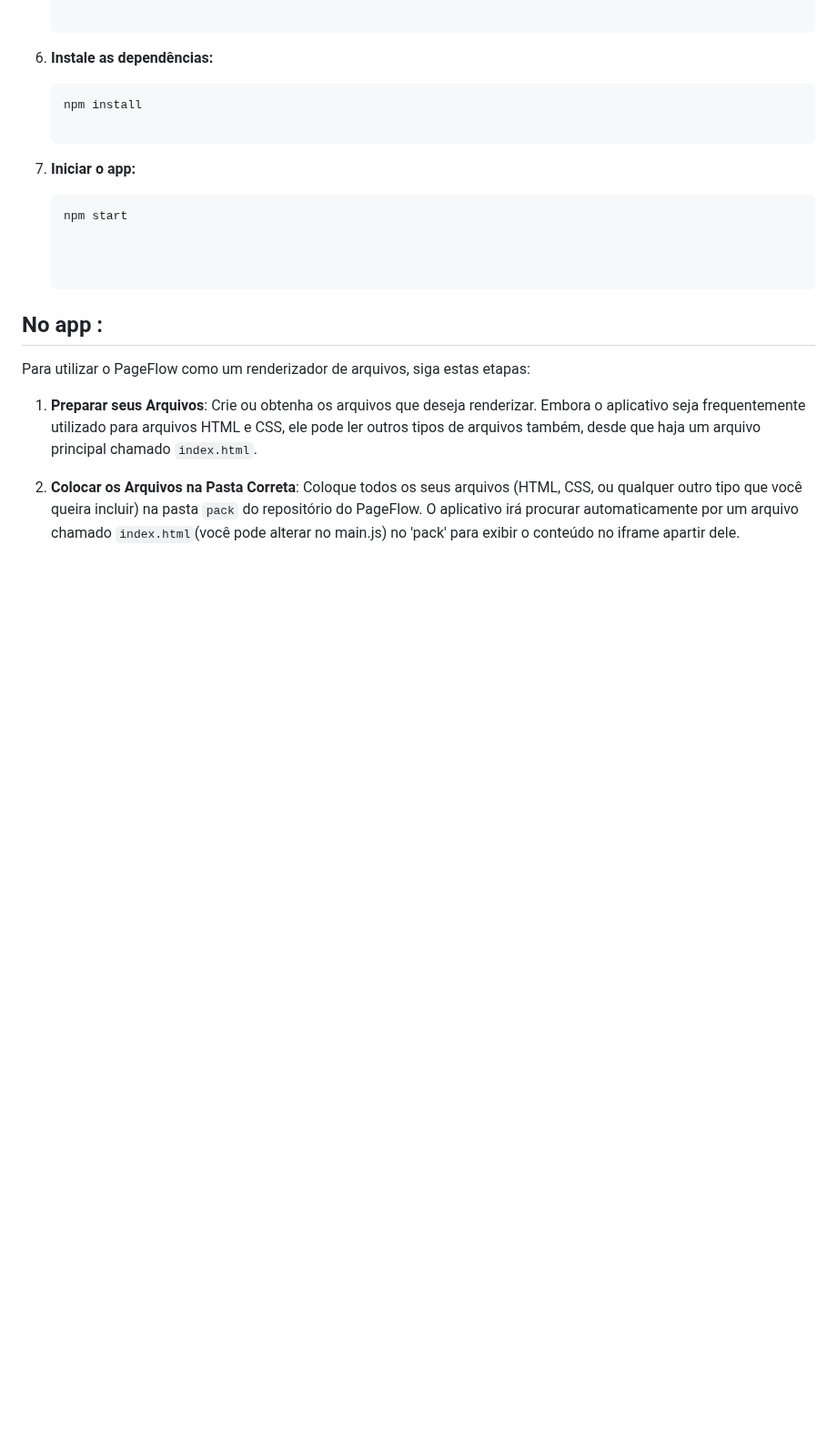
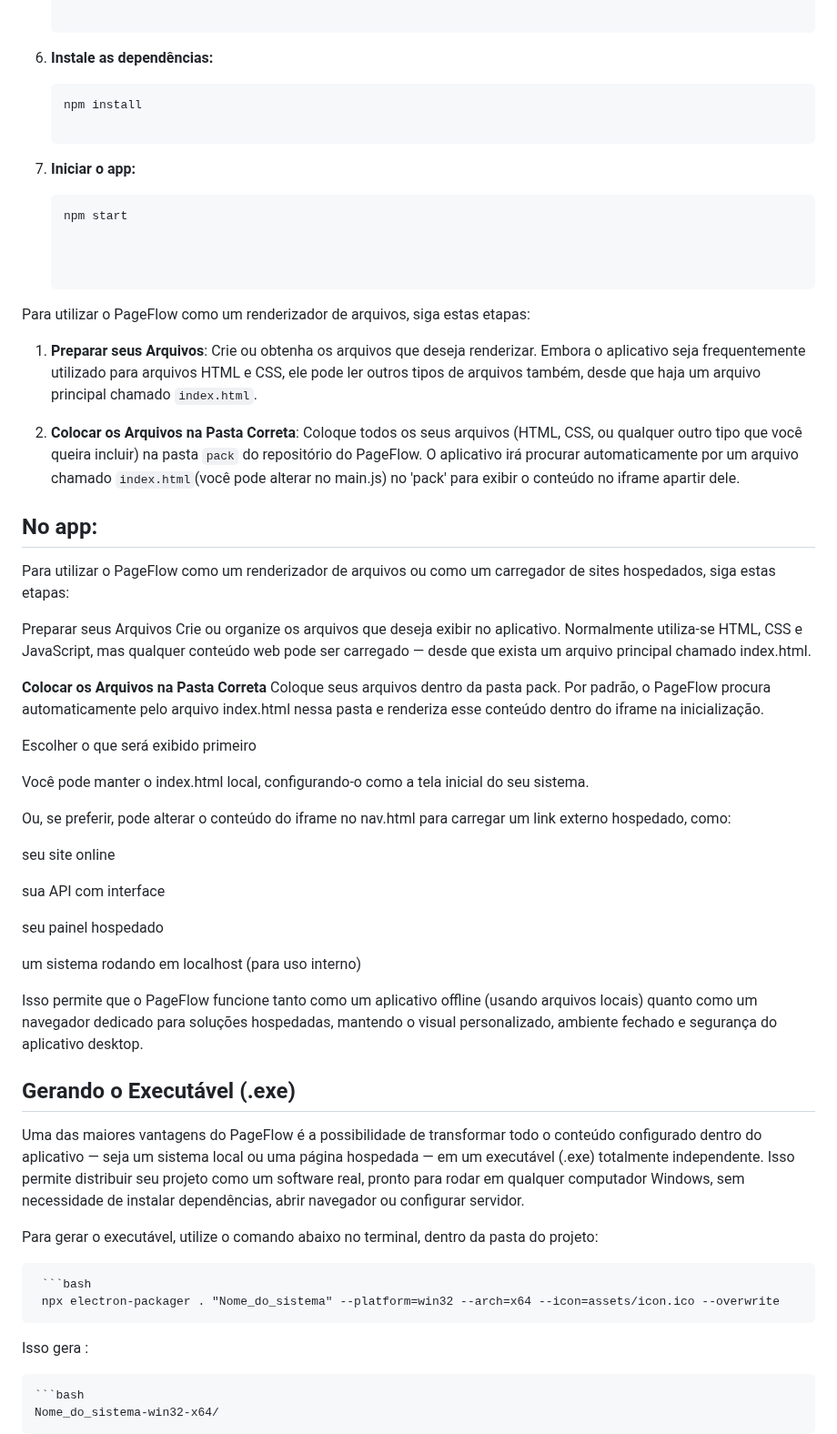
Before and after one commit to matheusfillipe-0/PageFlow, a Markdown page: README.md, the part around one of its changes. Shown at 91% size. GitHub-like rendering; blank space fills up the shorter version.

Commit message:
Revise README for improved project documentation
Updated README to enhance clarity on PageFlow's features and installation process.

````diff
--- a/README.md
+++ b/README.md
@@ -111,11 +113,55 @@ Para instalar e executar o PageFlow, siga os passos abaixo:
 
 
 
-## No app :
-
-
 Para utilizar o PageFlow como um renderizador de arquivos, siga estas etapas:
 
 1. **Preparar seus Arquivos**: Crie ou obtenha os arquivos que deseja renderizar. Embora o aplicativo seja frequentemente utilizado para arquivos HTML e CSS, ele pode ler outros tipos de arquivos também, desde que haja um arquivo principal chamado `index.html`.
 
 2. **Colocar os Arquivos na Pasta Correta**: Coloque todos os seus arquivos (HTML, CSS, ou qualquer outro tipo que você queira incluir) na pasta `pack` do repositório do PageFlow. O aplicativo irá procurar automaticamente por um arquivo chamado `index.html`(você pode alterar no main.js) no 'pack' para exibir o conteúdo no iframe apartir dele.
+
+
+## No app:
+
+Para utilizar o PageFlow como um renderizador de arquivos ou como um carregador de sites hospedados, siga estas etapas:
+
+Preparar seus Arquivos
+Crie ou organize os arquivos que deseja exibir no aplicativo.
+Normalmente utiliza-se HTML, CSS e JavaScript, mas qualquer conteúdo web pode ser carregado — desde que exista um arquivo principal chamado index.html.
+
+**Colocar os Arquivos na Pasta Correta**
+Coloque seus arquivos dentro da pasta pack.
+Por padrão, o PageFlow procura automaticamente pelo arquivo index.html nessa pasta e renderiza esse conteúdo dentro do iframe na inicialização.
+
+Escolher o que será exibido primeiro
+
+Você pode manter o index.html local, configurando-o como a tela inicial do seu sistema.
+
+Ou, se preferir, pode alterar o conteúdo do iframe no nav.html para carregar um link externo hospedado, como:
+
+seu site online
+
+sua API com interface
+
+seu painel hospedado
+
+um sistema rodando em localhost (para uso interno)
+
+Isso permite que o PageFlow funcione tanto como um aplicativo offline (usando arquivos locais) quanto como um navegador dedicado para soluções hospedadas, mantendo o visual personalizado, ambiente fechado e segurança do aplicativo desktop.
+
+
+## Gerando o Executável (.exe)
+
+Uma das maiores vantagens do PageFlow é a possibilidade de transformar todo o conteúdo configurado dentro do aplicativo — seja um sistema local ou uma página hospedada — em um executável (.exe) totalmente independente.
+Isso permite distribuir seu projeto como um software real, pronto para rodar em qualquer computador Windows, sem necessidade de instalar dependências, abrir navegador ou configurar servidor.
+
+Para gerar o executável, utilize o comando abaixo no terminal, dentro da pasta do projeto:
+
+     ```bash
+     npx electron-packager . "Nome_do_sistema" --platform=win32 --arch=x64 --icon=assets/icon.ico --overwrite
+
+
+Isso gera :
+
+
+    ```bash
+    Nome_do_sistema-win32-x64/
````
Also changed, not shown: other parts of README.md (+4 -2 lines).
